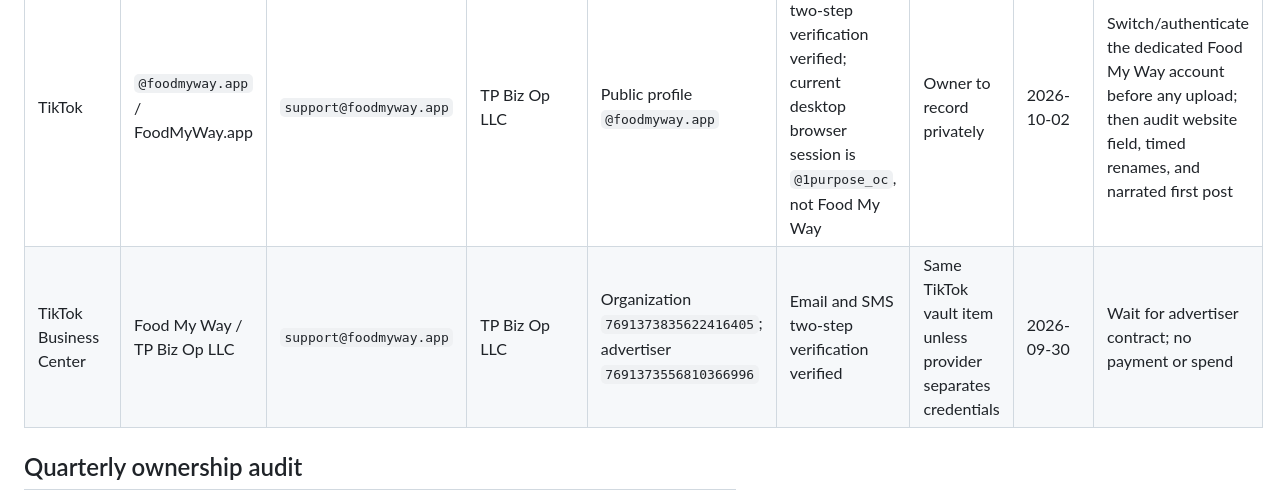
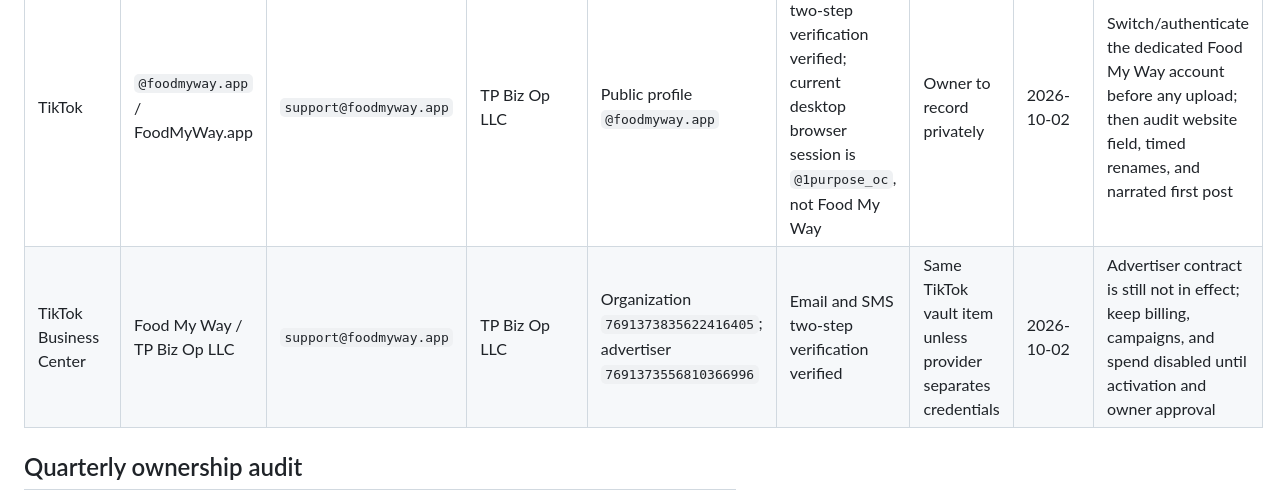
Before and after one commit to smarmytank-ui/Pickyeater, a Markdown page: ACCOUNT_OWNERSHIP_REGISTRY.md, the part around the change. Rendered like a GitHub page.

```diff
--- a/ACCOUNT_OWNERSHIP_REGISTRY.md
+++ b/ACCOUNT_OWNERSHIP_REGISTRY.md
@@ -33,7 +33,7 @@ This is an ownership and recovery index, not a password file. Never enter passwo
 | Meta Business Portfolio | TP Biz Op LLC | Private Facebook/Instagram administrator | TP Biz Op LLC | Business `2317309182358374` | 2FA satisfied; passkey requirement currently `No one`; Settings-access request pending since 2026-10-01 | Owner to record privately | 2026-10-02 | Approve or otherwise reconcile the pending Instagram Settings-access request from the private Facebook administrator session |
 | Meta Ads | Food My Way Ads | Same private Meta administrator | TP Biz Op LLC | `1748503076238751` | Inherits Meta administrator security | Same Meta vault item | 2026-09-30 | No payment method or spend; build only after organic gate |
 | TikTok | `@foodmyway.app` / FoodMyWay.app | `support@foodmyway.app` | TP Biz Op LLC | Public profile `@foodmyway.app` | Email and SMS two-step verification verified; current desktop browser session is `@1purpose_oc`, not Food My Way | Owner to record privately | 2026-10-02 | Switch/authenticate the dedicated Food My Way account before any upload; then audit website field, timed renames, and narrated first post |
-| TikTok Business Center | Food My Way / TP Biz Op LLC | `support@foodmyway.app` | TP Biz Op LLC | Organization `7691373835622416405`; advertiser `7691373556810366996` | Email and SMS two-step verification verified | Same TikTok vault item unless provider separates credentials | 2026-09-30 | Wait for advertiser contract; no payment or spend |
+| TikTok Business Center | Food My Way / TP Biz Op LLC | `support@foodmyway.app` | TP Biz Op LLC | Organization `7691373835622416405`; advertiser `7691373556810366996` | Email and SMS two-step verification verified | Same TikTok vault item unless provider separates credentials | 2026-10-02 | Advertiser contract is still not in effect; keep billing, campaigns, and spend disabled until activation and owner approval |
 
 ## Quarterly ownership audit
 
```
Also changed, not shown: SOCIAL_ACCOUNT_REGISTRY.md (+1 -0 lines), SOCIAL_LAUNCH_READINESS.md (+1 -1 lines).
